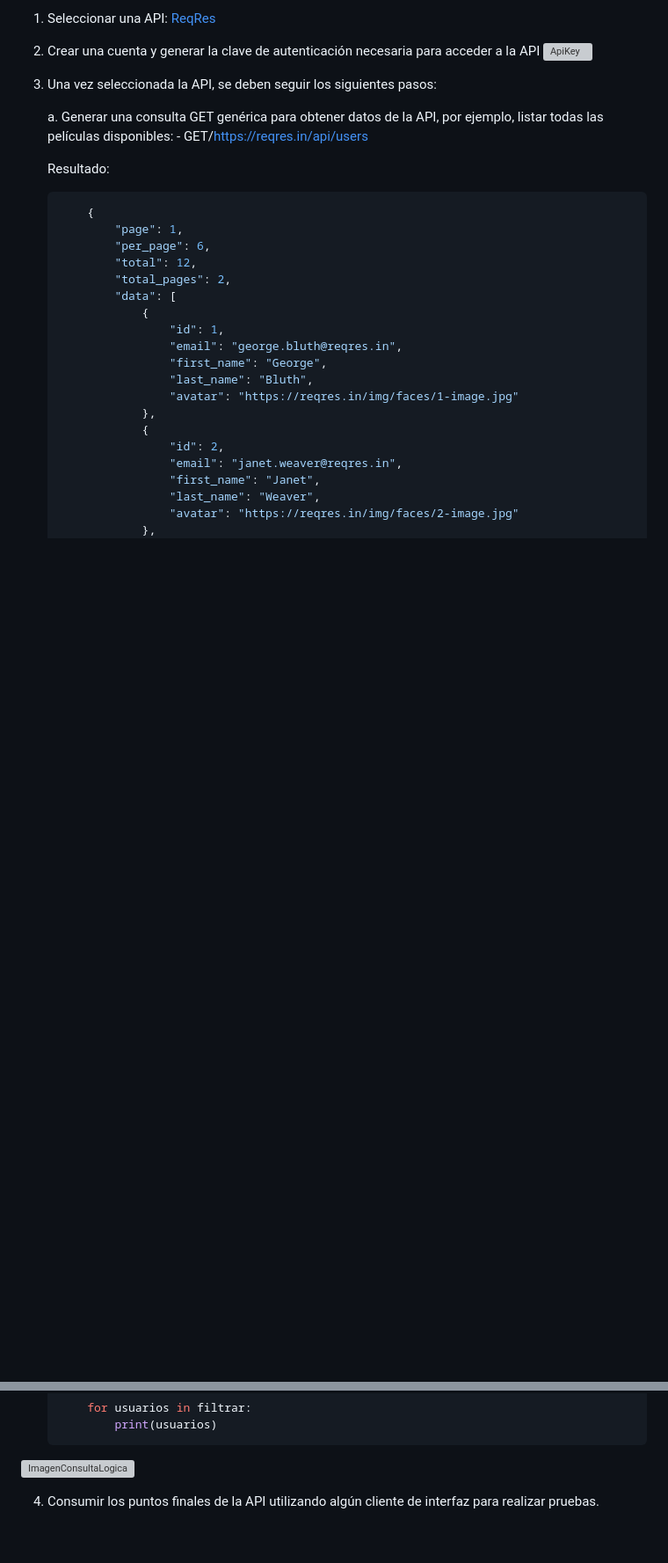
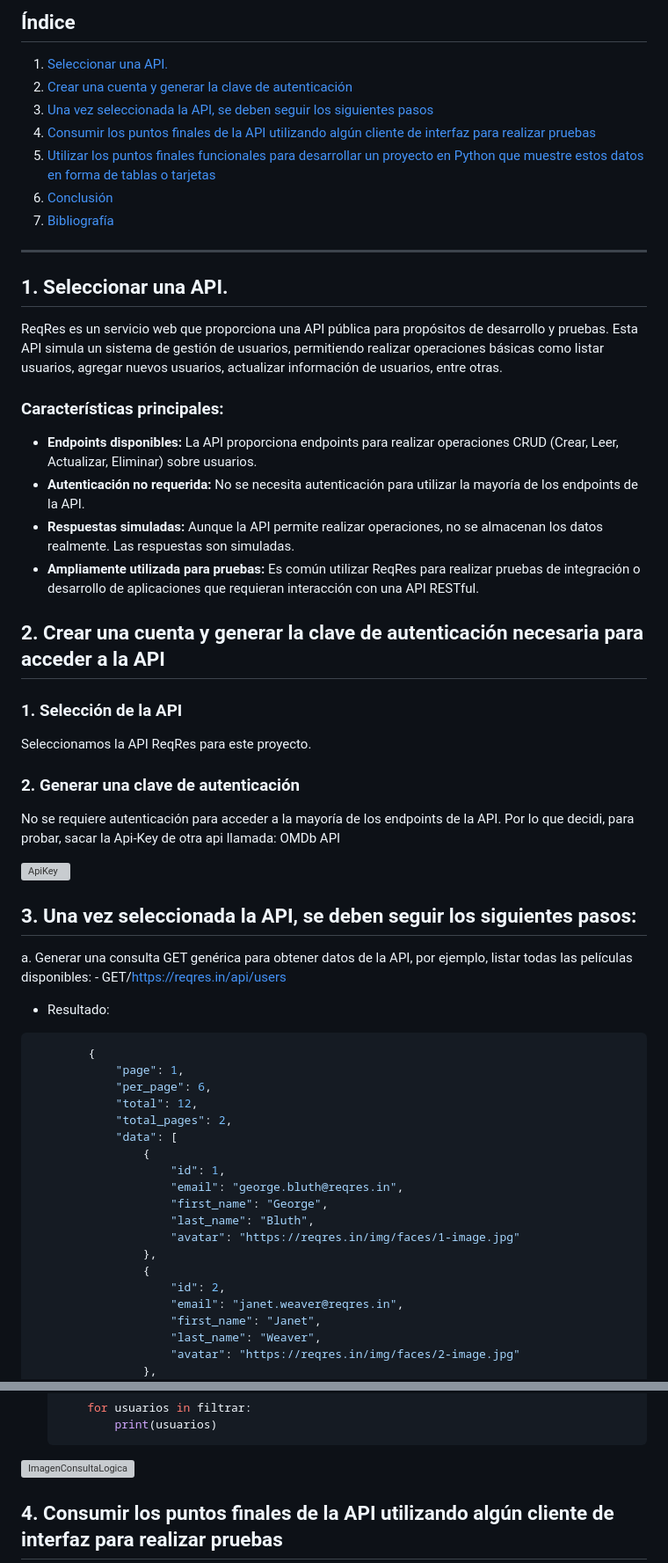
Before and after one commit to FranciscoCardo09/PG3_ITSVillada2023, a Markdown page: Tp-APIs/Cardo_Francisco.md, 2 parts joined by grey strips. Shown: that part at 88% size. Drawn GitHub-style; blank space fills up the shorter version; grey boxes are pictures that could not be loaded.

Commit message:
Trabajo Practico APIs

````diff
--- a/Tp-APIs/Cardo_Francisco.md
+++ b/Tp-APIs/Cardo_Francisco.md
@@ -1,15 +1,45 @@
-1. Seleccionar una API: [ReqRes](https://reqres.in)
-2. Crear una cuenta y generar la clave de autenticación necesaria para acceder a la API
-    ![ApiKey](Fotos/Api-Key.png "Imagen de la ApiKey")
+## Índice
 
-3. Una vez seleccionada la API, se deben seguir los siguientes pasos:
+1. [Seleccionar una API.](#descripcion-api)
+2. [Crear una cuenta y generar la clave de autenticación](#pasos-consumir-api)
+3. [Una vez seleccionada la API, se deben seguir los siguientes pasos](#pasos)
+4. [Consumir los puntos finales de la API utilizando algún cliente de interfaz para realizar pruebas](#puntos-finales)
+5. [Utilizar los puntos finales funcionales para desarrollar un proyecto en Python que muestre estos datos en forma de tablas o tarjetas](#proyecto-python)
+6. [Conclusión](#conclusion)
+7. [Bibliografía](#bibliografia)
+---
 
-    a. Generar una consulta GET genérica para obtener datos de la API, por ejemplo, listar todas las películas disponibles:
+## 1. Seleccionar una API. <a id="descripcion-api"></a>
+
+ReqRes es un servicio web que proporciona una API pública para propósitos de desarrollo y pruebas. Esta API simula un sistema de gestión de usuarios, permitiendo realizar operaciones básicas como listar usuarios, agregar nuevos usuarios, actualizar información de usuarios, entre otras.
+
+### Características principales:
+
+- **Endpoints disponibles:** La API proporciona endpoints para realizar operaciones CRUD (Crear, Leer, Actualizar, Eliminar) sobre usuarios.
+- **Autenticación no requerida:** No se necesita autenticación para utilizar la mayoría de los endpoints de la API.
+- **Respuestas simuladas:** Aunque la API permite realizar operaciones, no se almacenan los datos realmente. Las respuestas son simuladas.
+- **Ampliamente utilizada para pruebas:** Es común utilizar ReqRes para realizar pruebas de integración o desarrollo de aplicaciones que requieran interacción con una API RESTful.
+
+## 2. Crear una cuenta y generar la clave de autenticación necesaria para acceder a la API<a id="pasos-consumir-api"></a>
+
+### 1. Selección de la API
+
+Seleccionamos la API ReqRes para este proyecto.
+
+### 2. Generar una clave de autenticación
+
+No se requiere autenticación para acceder a la mayoría de los endpoints de la API. Por lo que decidi, para probar, sacar la Api-Key de otra api llamada: OMDb API
+
+![ApiKey](Fotos/Api-Key.png "Imagen de la ApiKey")
+
+## 3. Una vez seleccionada la API, se deben seguir los siguientes pasos: <a id="pasos"></a>
+
+a. Generar una consulta GET genérica para obtener datos de la API, por ejemplo, listar todas las películas disponibles:
         - GET/https://reqres.in/api/users
 
-    Resultado:
+- Resultado:
 
-    ```json
+```json
         {
             "page": 1,
             "per_page": 6,
@@ -144,5 +174,5 @@
     ```
 ![ImagenConsultaLogica](Fotos/BusquedaLogica.png "Imagen de la BusquedaLogica")
 
-4. Consumir los puntos finales de la API utilizando algún cliente de interfaz para realizar pruebas.
+## 4. Consumir los puntos finales de la API utilizando algún cliente de interfaz para realizar pruebas <a id="puntos-finales"></a>
 
````
Also changed, not shown: other parts of Tp-APIs/Cardo_Francisco.md (+37 -29 lines).
